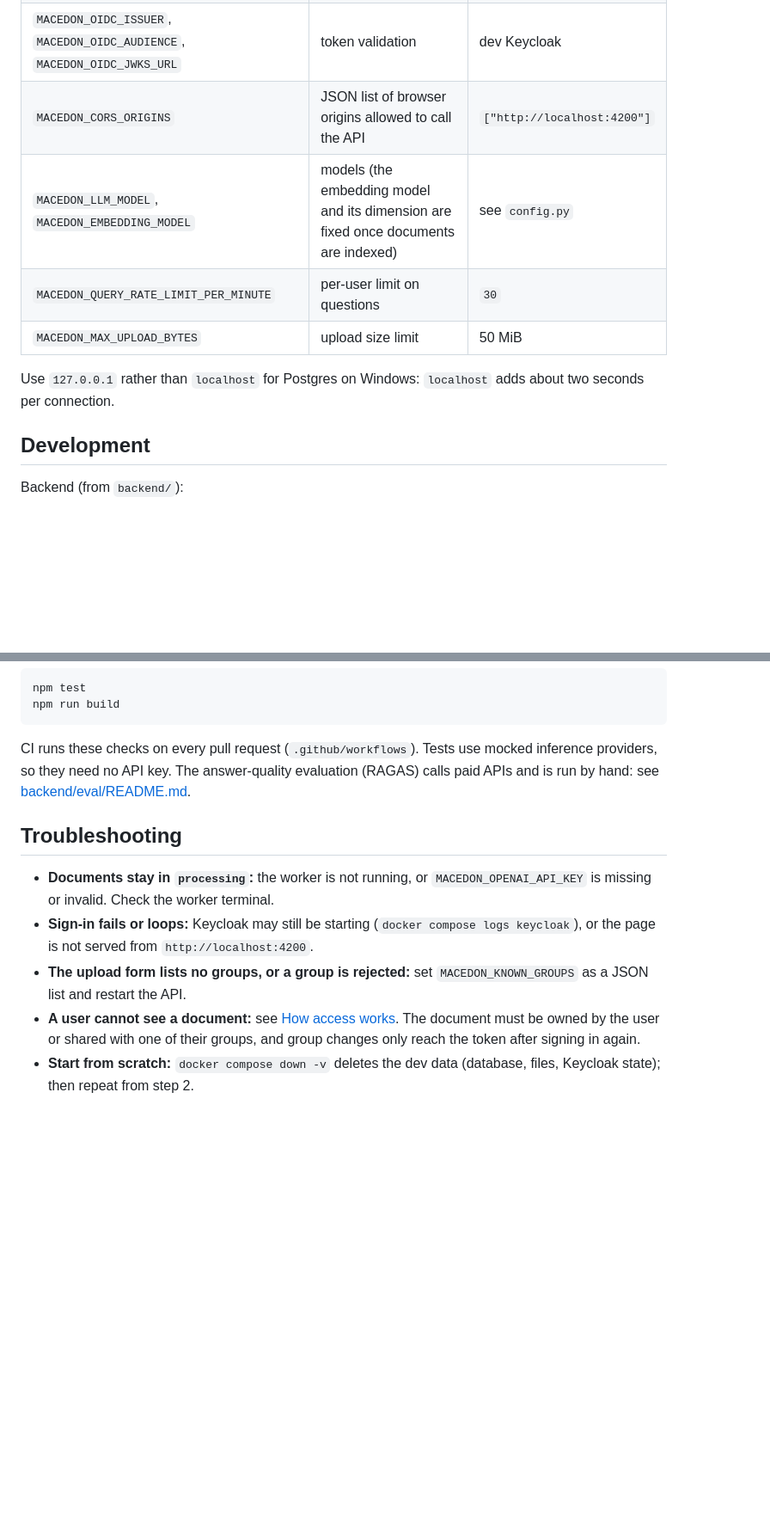
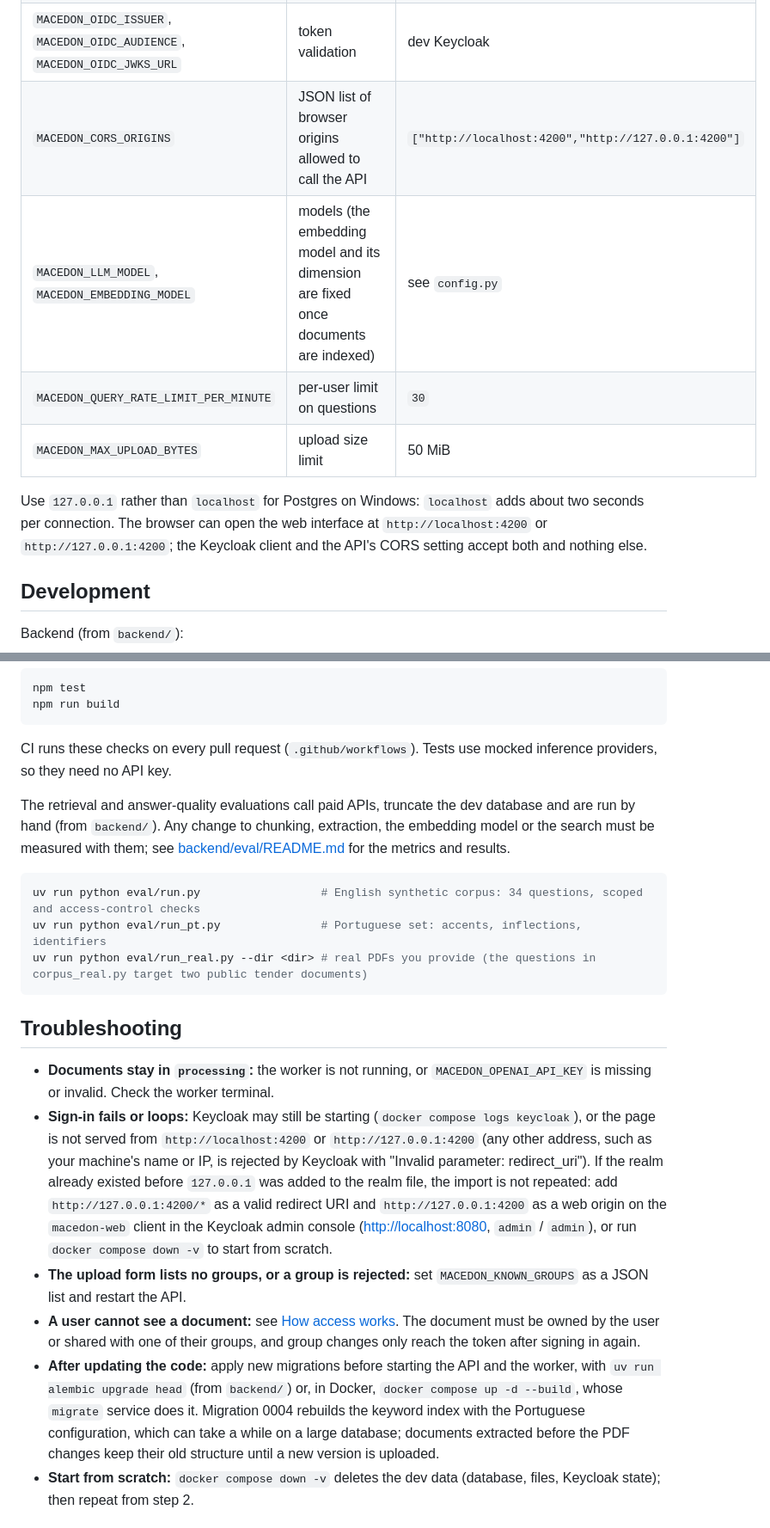
Before and after one commit to jnascimentogcc/macedon, a Markdown page: README.md, 2 parts joined by grey strips. Shown at 86% size. Rendered like a GitHub page; blank space fills up the shorter version.

````diff
--- a/README.md
+++ b/README.md
@@ -206,12 +214,12 @@ All settings are environment variables with the `MACEDON_` prefix, read from `ba
 | `MACEDON_REDIS_URL` | queue | `redis://127.0.0.1:6379` |
 | `MACEDON_S3_*` | endpoint, bucket and keys of the file store | dev stack |
 | `MACEDON_OIDC_ISSUER`, `MACEDON_OIDC_AUDIENCE`, `MACEDON_OIDC_JWKS_URL` | token validation | dev Keycloak |
-| `MACEDON_CORS_ORIGINS` | JSON list of browser origins allowed to call the API | `["http://localhost:4200"]` |
+| `MACEDON_CORS_ORIGINS` | JSON list of browser origins allowed to call the API | `["http://localhost:4200","http://127.0.0.1:4200"]` |
 | `MACEDON_LLM_MODEL`, `MACEDON_EMBEDDING_MODEL` | models (the embedding model and its dimension are fixed once documents are indexed) | see `config.py` |
 | `MACEDON_QUERY_RATE_LIMIT_PER_MINUTE` | per-user limit on questions | `30` |
 | `MACEDON_MAX_UPLOAD_BYTES` | upload size limit | 50 MiB |
 
-Use `127.0.0.1` rather than `localhost` for Postgres on Windows: `localhost` adds about two seconds per connection.
+Use `127.0.0.1` rather than `localhost` for Postgres on Windows: `localhost` adds about two seconds per connection. The browser can open the web interface at `http://localhost:4200` or `http://127.0.0.1:4200`; the Keycloak client and the API's CORS setting accept both and nothing else.
 
 ## Development
 
@@ -232,14 +240,23 @@ npm test
 npm run build
 ```
 
-CI runs these checks on every pull request (`.github/workflows`). Tests use mocked inference providers, so they need no API key. The answer-quality evaluation (RAGAS) calls paid APIs and is run by hand: see [backend/eval/README.md](backend/eval/README.md).
+CI runs these checks on every pull request (`.github/workflows`). Tests use mocked inference providers, so they need no API key.
+
+The retrieval and answer-quality evaluations call paid APIs, truncate the dev database and are run by hand (from `backend/`). Any change to chunking, extraction, the embedding model or the search must be measured with them; see [backend/eval/README.md](backend/eval/README.md) for the metrics and results.
+
+```bash
+uv run python eval/run.py                  # English synthetic corpus: 34 questions, scoped and access-control checks
+uv run python eval/run_pt.py               # Portuguese set: accents, inflections, identifiers
+uv run python eval/run_real.py --dir <dir> # real PDFs you provide (the questions in corpus_real.py target two public tender documents)
+```
 
 ## Troubleshooting
 
 - **Documents stay in `processing`:** the worker is not running, or `MACEDON_OPENAI_API_KEY` is missing or invalid. Check the worker terminal.
-- **Sign-in fails or loops:** Keycloak may still be starting (`docker compose logs keycloak`), or the page is not served from `http://localhost:4200`.
+- **Sign-in fails or loops:** Keycloak may still be starting (`docker compose logs keycloak`), or the page is not served from `http://localhost:4200` or `http://127.0.0.1:4200` (any other address, such as your machine's name or IP, is rejected by Keycloak with "Invalid parameter: redirect_uri"). If the realm already existed before `127.0.0.1` was added to the realm file, the import is not repeated: add `http://127.0.0.1:4200/*` as a valid redirect URI and `http://127.0.0.1:4200` as a web origin on the `macedon-web` client in the Keycloak admin console (<http://localhost:8080>, `admin` / `admin`), or run `docker compose down -v` to start from scratch.
 - **The upload form lists no groups, or a group is rejected:** set `MACEDON_KNOWN_GROUPS` as a JSON list and restart the API.
 - **A user cannot see a document:** see [How access works](#how-access-works). The document must be owned by the user or shared with one of their groups, and group changes only reach the token after signing in again.
+- **After updating the code:** apply new migrations before starting the API and the worker, with `uv run alembic upgrade head` (from `backend/`) or, in Docker, `docker compose up -d --build`, whose `migrate` service does it. Migration 0004 rebuilds the keyword index with the Portuguese configuration, which can take a while on a large database; documents extracted before the PDF changes keep their old structure until a new version is uploaded.
 - **Start from scratch:** `docker compose down -v` deletes the dev data (database, files, Keycloak state); then repeat from step 2.
 
 ## Documentation
````
Also changed, not shown: other parts of README.md (+12 -4 lines), CLAUDE.md (+1 -1 lines), docs/icongraph.jpeg (added), 2 other files.
